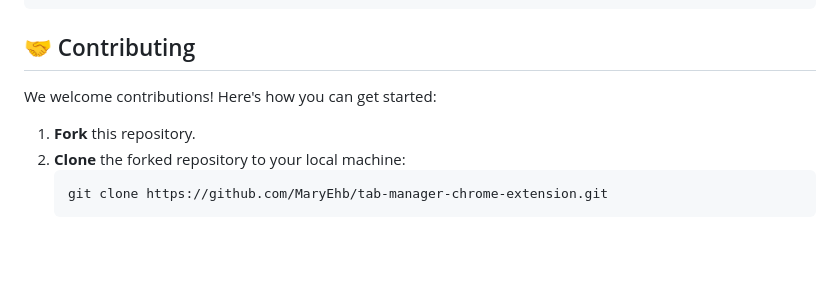
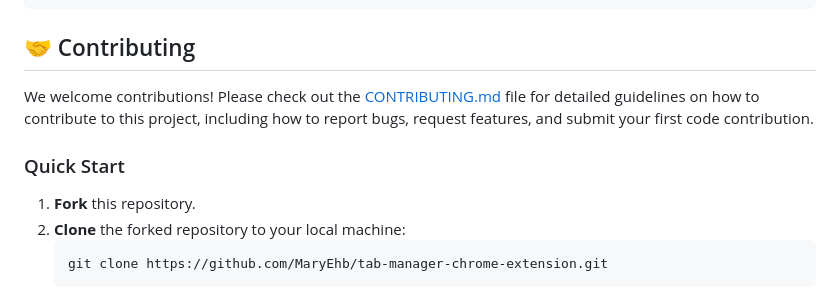
Before and after one commit to joonbugs/aces-tab-freeze-dry, a Markdown page: README.md, the part around the change. Rendered like a GitHub page; blank space fills up the shorter version.

Commit message:
Update README.md aligning to contributing.md

````diff
--- a/README.md
+++ b/README.md
@@ -68,8 +68,9 @@ TabManagerExtension/
 
 ## 🤝 Contributing
 
-We welcome contributions! Here's how you can get started:
+We welcome contributions! Please check out the [CONTRIBUTING.md](CONTRIBUTING.md) file for detailed guidelines on how to contribute to this project, including how to report bugs, request features, and submit your first code contribution.
 
+### Quick Start
 1. **Fork** this repository.
 2. **Clone** the forked repository to your local machine:
     ```bash
````
